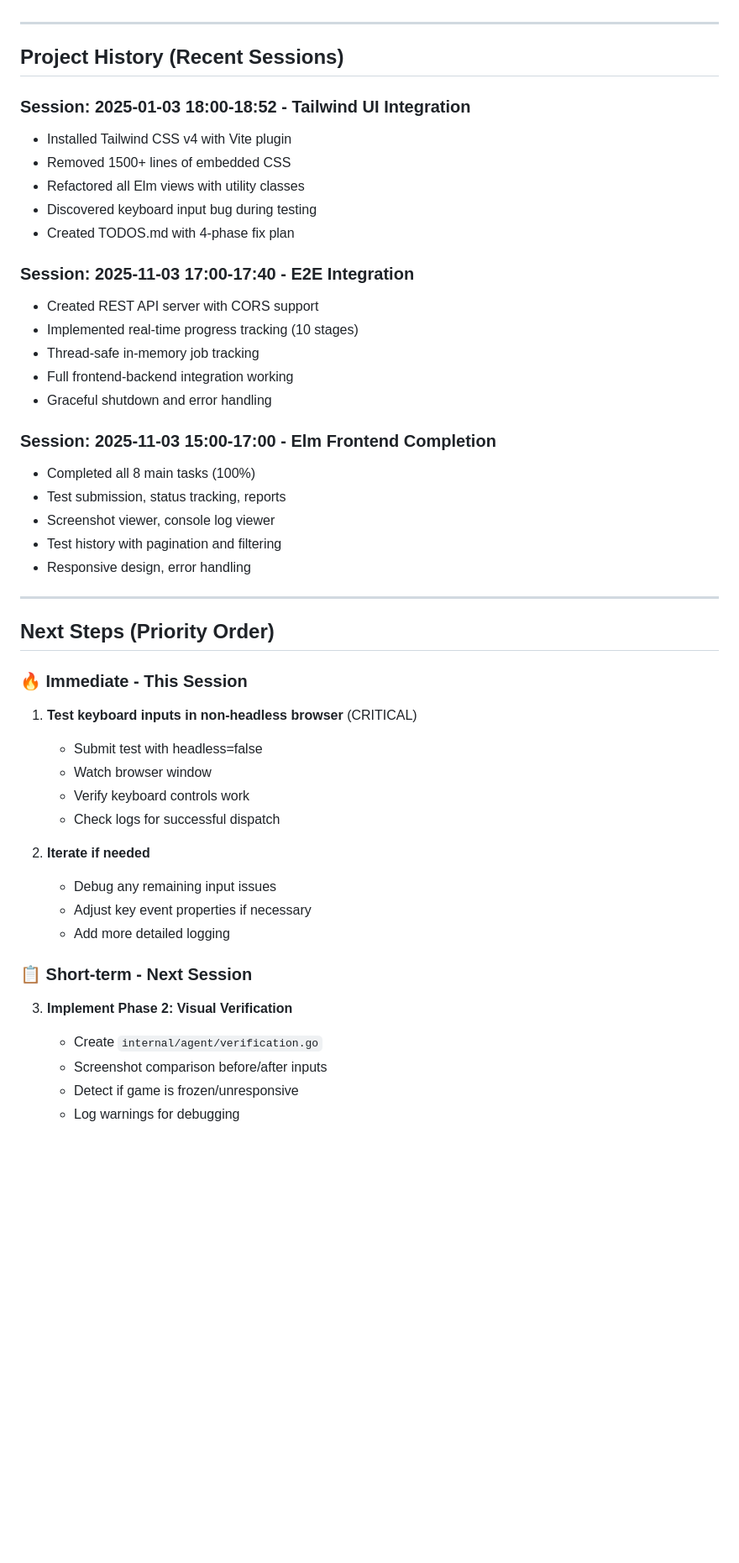
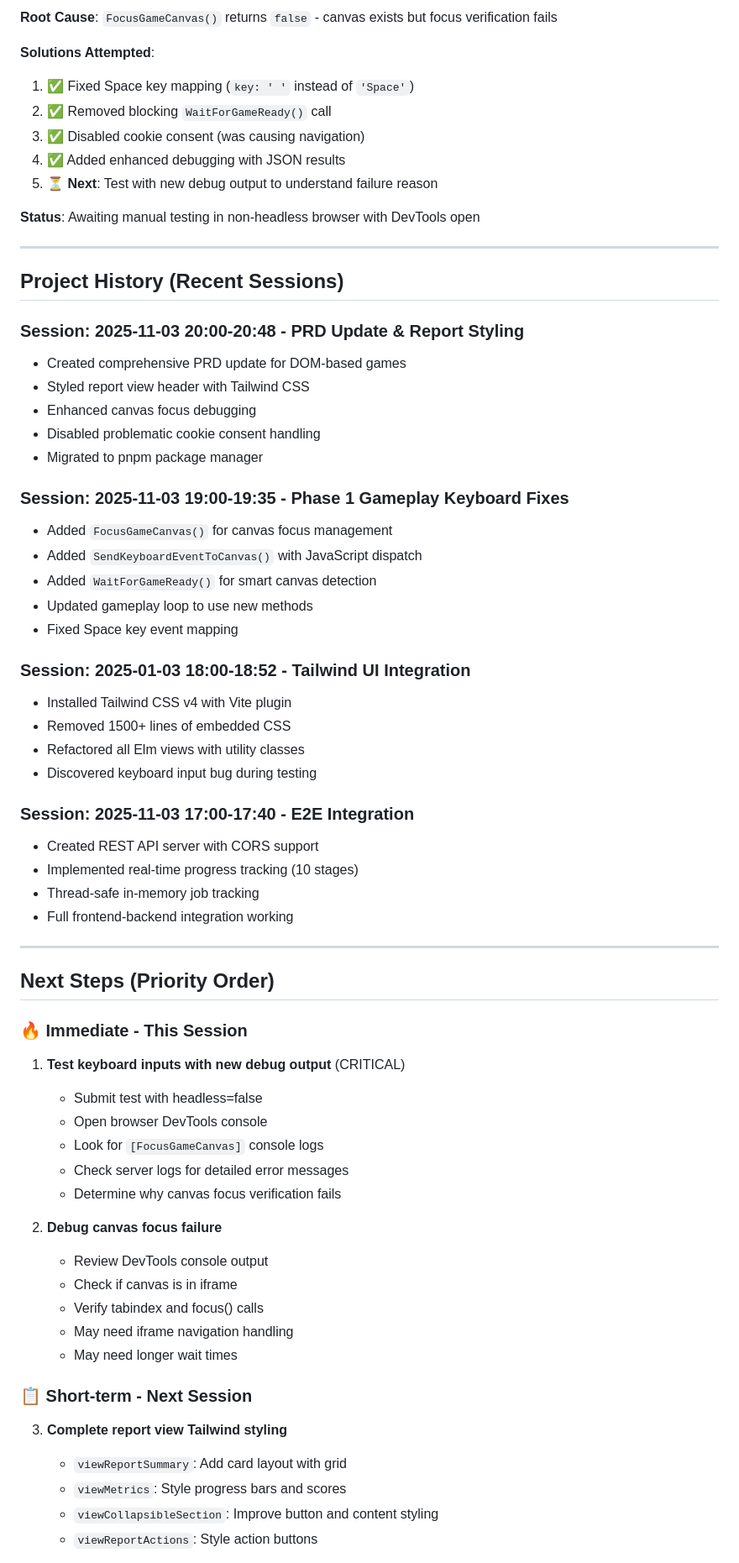
Before and after one commit to pyrex41/dreamup, a Markdown page: log_docs/current_progress.md, the part around the change printed below. Shown: that part at 84% size. Drawn GitHub-style; blank space fills up the shorter version.

```diff
--- a/log_docs/current_progress.md
+++ b/log_docs/current_progress.md
@@ -88,49 +111,67 @@ User feedback: "in the non-headless browser i could actually see the game did lo
+**Root Cause**: `FocusGameCanvas()` returns `false` - canvas exists but focus verification fails
+
+**Solutions Attempted**:
+1. ✅ Fixed Space key mapping (`key: ' '` instead of `'Space'`)
+2. ✅ Removed blocking `WaitForGameReady()` call
+3. ✅ Disabled cookie consent (was causing navigation)
+4. ✅ Added enhanced debugging with JSON results
+5. ⏳ **Next**: Test with new debug output to understand failure reason
+
+**Status**: Awaiting manual testing in non-headless browser with DevTools open
 
 ---
 
 ## Project History (Recent Sessions)
+
+### Session: 2025-11-03 20:00-20:48 - PRD Update & Report Styling
+- Created comprehensive PRD update for DOM-based games
+- Styled report view header with Tailwind CSS
+- Enhanced canvas focus debugging
+- Disabled problematic cookie consent handling
+- Migrated to pnpm package manager
+
+### Session: 2025-11-03 19:00-19:35 - Phase 1 Gameplay Keyboard Fixes
+- Added `FocusGameCanvas()` for canvas focus management
+- Added `SendKeyboardEventToCanvas()` with JavaScript dispatch
+- Added `WaitForGameReady()` for smart canvas detection
+- Updated gameplay loop to use new methods
+- Fixed Space key event mapping
 
 ### Session: 2025-01-03 18:00-18:52 - Tailwind UI Integration
 - Installed Tailwind CSS v4 with Vite plugin
 - Removed 1500+ lines of embedded CSS
 - Refactored all Elm views with utility classes
 - Discovered keyboard input bug during testing
-- Created TODOS.md with 4-phase fix plan
 
 ### Session: 2025-11-03 17:00-17:40 - E2E Integration
 - Created REST API server with CORS support
 - Implemented real-time progress tracking (10 stages)
 - Thread-safe in-memory job tracking
 - Full frontend-backend integration working
-- Graceful shutdown and error handling
-
-### Session: 2025-11-03 15:00-17:00 - Elm Frontend Completion
-- Completed all 8 main tasks (100%)
-- Test submission, status tracking, reports
-- Screenshot viewer, console log viewer
-- Test history with pagination and filtering
-- Responsive design, error handling
 
 ---
 
 ## Next Steps (Priority Order)
 
 ### 🔥 Immediate - This Session
-1. **Test keyboard inputs in non-headless browser** (CRITICAL)
+1. **Test keyboard inputs with new debug output** (CRITICAL)
    - Submit test with headless=false
-   - Watch browser window
-   - Verify keyboard controls work
-   - Check logs for successful dispatch
+   - Open browser DevTools console
+   - Look for `[FocusGameCanvas]` console logs
+   - Check server logs for detailed error messages
+   - Determine why canvas focus verification fails
 
-2. **Iterate if needed**
-   - Debug any remaining input issues
-   - Adjust key event properties if necessary
-   - Add more detailed logging
+2. **Debug canvas focus failure**
+   - Review DevTools console output
+   - Check if canvas is in iframe
+   - Verify tabindex and focus() calls
+   - May need iframe navigation handling
+   - May need longer wait times
 
 ### 📋 Short-term - Next Session
-3. **Implement Phase 2: Visual Verification**
-   - Create `internal/agent/verification.go`
-   - Screenshot comparison before/after inputs
-   - Detect if game is frozen/unresponsive
-   - Log warnings for debugging
+3. **Complete report view Tailwind styling**
+   - `viewReportSummary`: Add card layout with grid
+   - `viewMetrics`: Style progress bars and scores
+   - `viewCollapsibleSection`: Improve button and content styling
+   - `viewReportActions`: Style action buttons
 
```
Also changed, not shown: other parts of log_docs/current_progress.md (+217 -124 lines).
